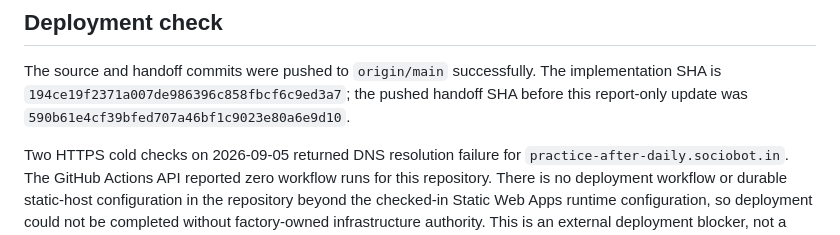
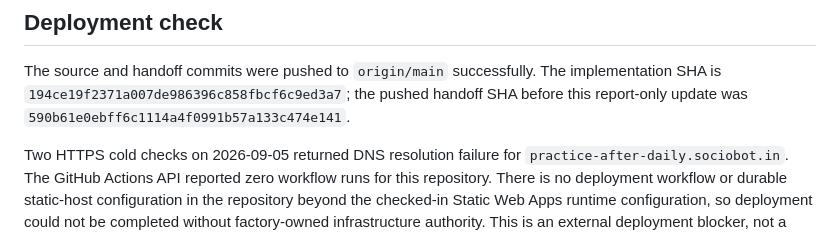
Before and after one commit to B-Divyesh/sf-practice-after-daily, a Markdown page: .factory/handoff.md, the part around the change. Rendered like a GitHub page.

Commit message:
Correct deployment record SHA

```diff
--- a/.factory/handoff.md
+++ b/.factory/handoff.md
@@ -84,7 +84,7 @@ browser run recorded both a practice win and three-wrong-answer daily loss.
 The source and handoff commits were pushed to `origin/main` successfully. The
 implementation SHA is `194ce19f2371a007de986396c858fbcf6c9ed3a7`; the pushed
 handoff SHA before this report-only update was
-`590b61e4cf39bfed707a46bf1c9023e80a6e9d10`.
+`590b61e0ebff6c1114a4f0991b57a133c474e141`.
 
 Two HTTPS cold checks on 2026-09-05 returned DNS resolution failure for
 `practice-after-daily.sociobot.in`. The GitHub Actions API reported zero workflow
```
